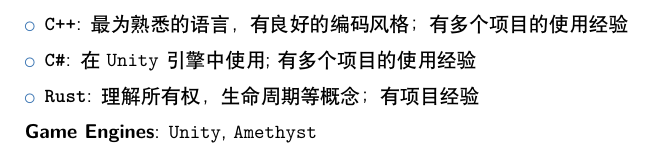
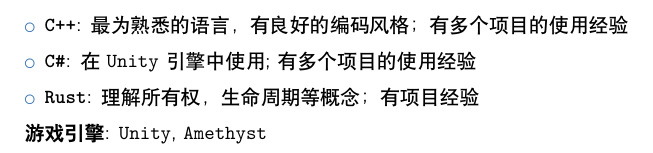
Before and after one commit to cryscan/profile, a LaTeX CV (resume-chinese/document.tex): part of page 2 of 2, cut so that both start at the same text. Compiled offline with XeLaTeX.

Commit message:
Fix game engine translation.

```diff
--- a/resume-chinese/document.tex
+++ b/resume-chinese/document.tex
@@ -120,7 +120,7 @@
 		\item \cvitem{\texttt{C\#}}{在 \texttt{Unity} 引擎中使用;有多个项目的使用经验}
 		\item \cvitem{\texttt{Rust}}{理解所有权，生命周期等概念；有项目经验}
 	\end{itemize}}
-\cvitem{Game Engines}{\texttt{Unity}, \texttt{Amethyst}}
+\cvitem{游戏引擎}{\texttt{Unity}, \texttt{Amethyst}}
 % \cvitem{Assets Creating}{\texttt{Blender} for 3D modeling and animating}
 
 \end{document}
```
Also changed, not shown: resume-chinese/document.pdf.
